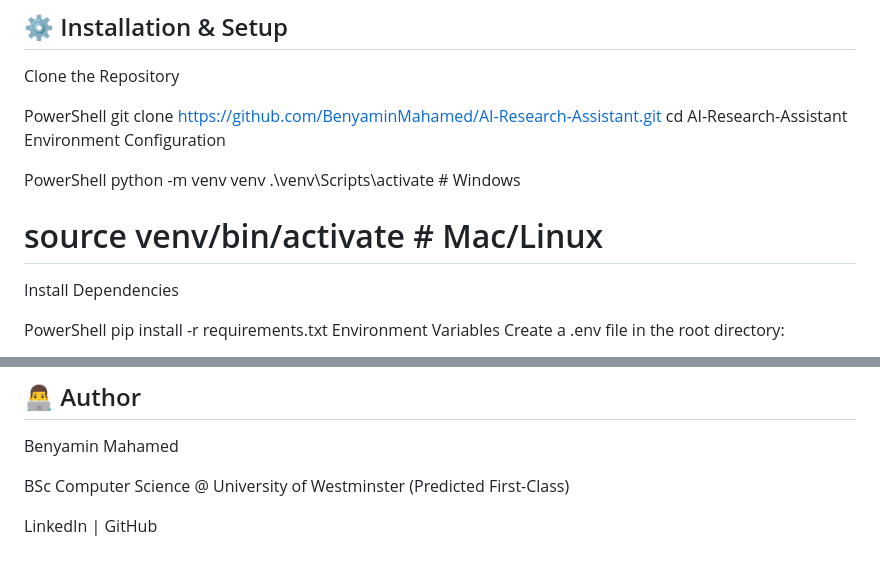
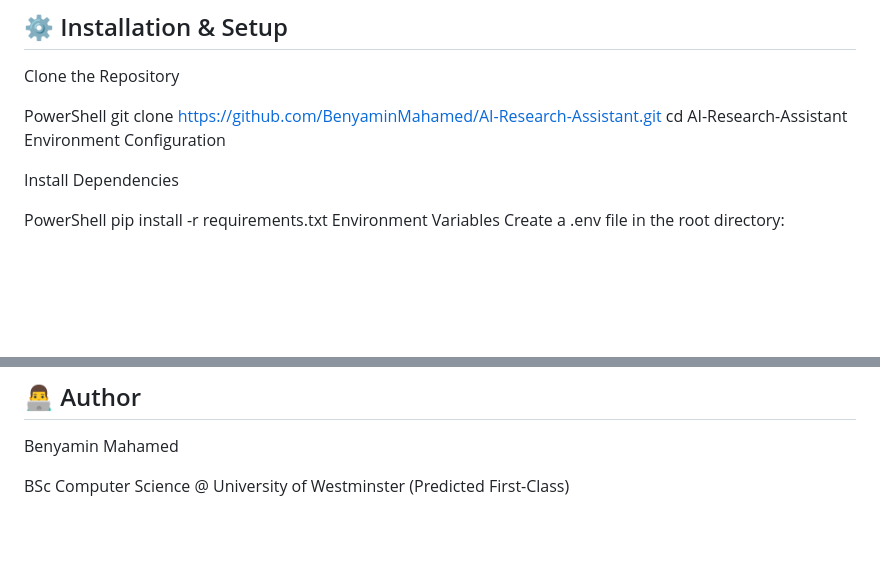
Before and after one commit to BenyaminMahamed/Lexis-AI, a Markdown page: README.md, 2 parts joined by grey strips. Drawn GitHub-style; blank space fills up the shorter version.

```diff
--- a/README.md
+++ b/README.md
@@ -40,10 +40,6 @@ git clone https://github.com/BenyaminMahamed/AI-Research-Assistant.git
 cd AI-Research-Assistant
 Environment Configuration
 
-PowerShell
-python -m venv venv
-.\venv\Scripts\activate  # Windows
-# source venv/bin/activate # Mac/Linux
 Install Dependencies
 
 PowerShell
@@ -76,5 +72,3 @@ Augmented Generation: The retrieved context is fed into the LLM as a "grounding
 Benyamin Mahamed
 
 BSc Computer Science @ University of Westminster (Predicted First-Class)
-
-LinkedIn | GitHub
```
